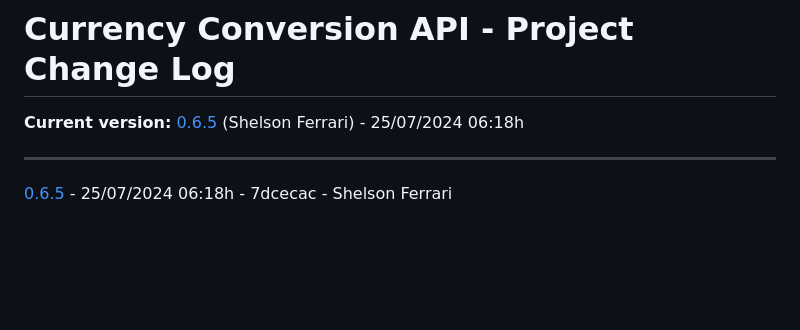
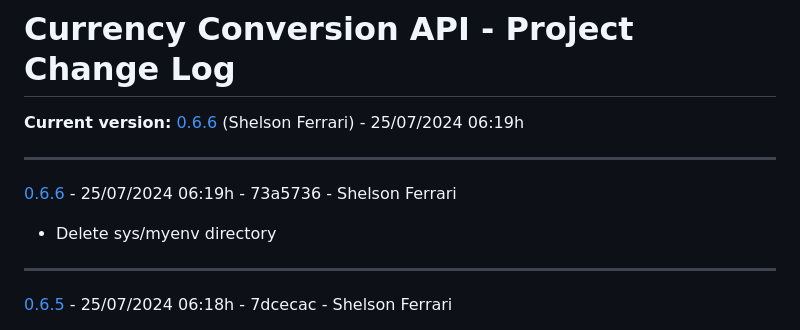
Before and after one commit to 33mestre/java_base, a Markdown page: CHANGELOG.md, the part around the change. Drawn GitHub-style; blank space fills up the shorter version.

Commit message:
AUTO_COMMIT: Update CHANGELOG.md

```diff
--- a/CHANGELOG.md
+++ b/CHANGELOG.md
@@ -1,7 +1,12 @@
 
 # Currency Conversion API - Project Change Log
 
-**Current version:** [0.6.5](https://github.com/33mestre/java_base/commit/7dcecac) (Shelson Ferrari) - 25/07/2024 06:18h
+**Current version:** [0.6.6](https://github.com/33mestre/java_base/commit/73a5736) (Shelson Ferrari) - 25/07/2024 06:19h
+
+---
+
+[0.6.6](https://github.com/33mestre/java_base/commit/73a5736) - 25/07/2024 06:19h - 73a5736 - Shelson Ferrari
+- Delete sys/myenv directory
 
 ---
 
```
